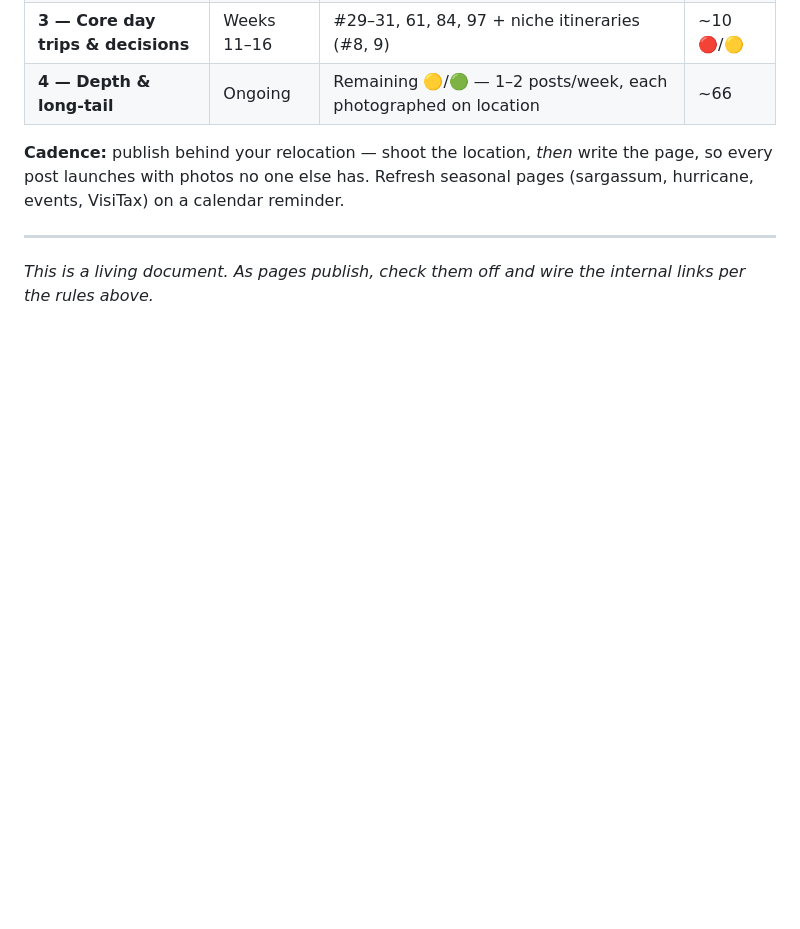
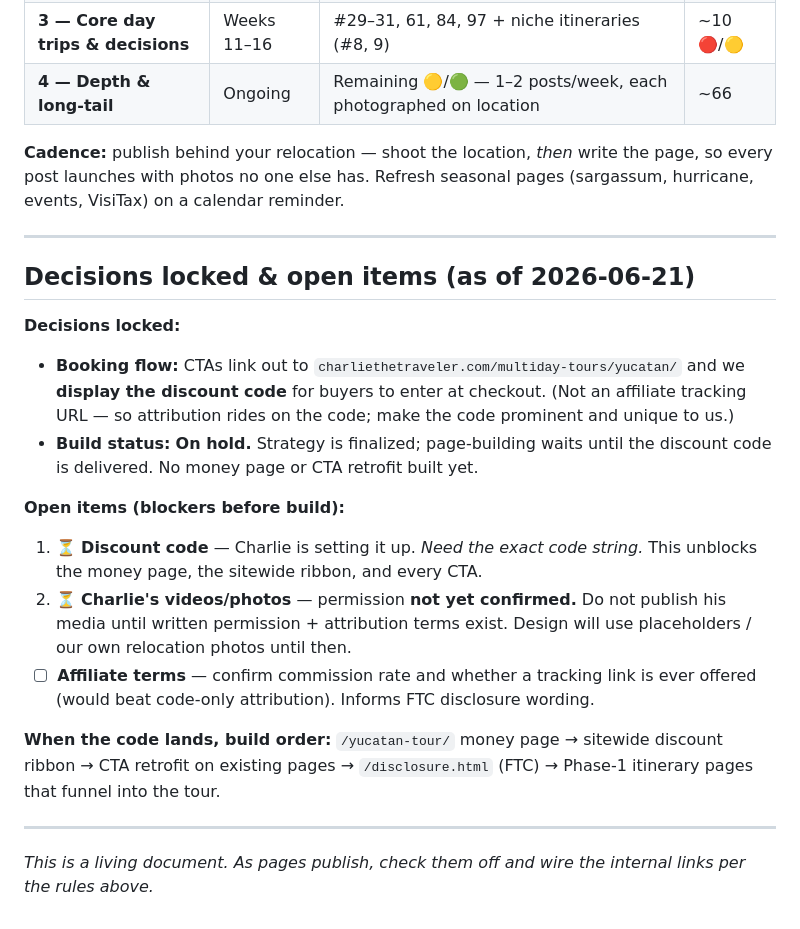
Before and after one commit to digital-identity-architects-git/cancun, a Markdown page: CONTENT-STRATEGY.md, the part around the change. GitHub-like rendering; blank space fills up the shorter version.

Commit message:
Record locked decisions and open items (code-based booking, build on hold)
Co-Authored-By: Claude Opus 4.8 <noreply@anthropic.com>
Claude-Session: https://claude.ai/code/session_0128Bi9tUKSxda6sMBuZ4zej

```diff
--- a/CONTENT-STRATEGY.md
+++ b/CONTENT-STRATEGY.md
@@ -251,4 +251,19 @@ This is **not** a generic info site — it's a **content-driven sales funnel for
 
 ---
 
+## Decisions locked & open items (as of 2026-06-21)
+
+**Decisions locked:**
+- **Booking flow:** CTAs link out to `charliethetraveler.com/multiday-tours/yucatan/` and we **display the discount code** for buyers to enter at checkout. (Not an affiliate tracking URL — so attribution rides on the code; make the code prominent and unique to us.)
+- **Build status:** **On hold.** Strategy is finalized; page-building waits until the discount code is delivered. No money page or CTA retrofit built yet.
+
+**Open items (blockers before build):**
+1. ⏳ **Discount code** — Charlie is setting it up. *Need the exact code string.* This unblocks the money page, the sitewide ribbon, and every CTA.
+2. ⏳ **Charlie's videos/photos** — permission **not yet confirmed.** Do not publish his media until written permission + attribution terms exist. Design will use placeholders / our own relocation photos until then.
+3. ☐ **Affiliate terms** — confirm commission rate and whether a tracking link is ever offered (would beat code-only attribution). Informs FTC disclosure wording.
+
+**When the code lands, build order:** `/yucatan-tour/` money page → sitewide discount ribbon → CTA retrofit on existing pages → `/disclosure.html` (FTC) → Phase-1 itinerary pages that funnel into the tour.
+
+---
+
 *This is a living document. As pages publish, check them off and wire the internal links per the rules above.*
```
